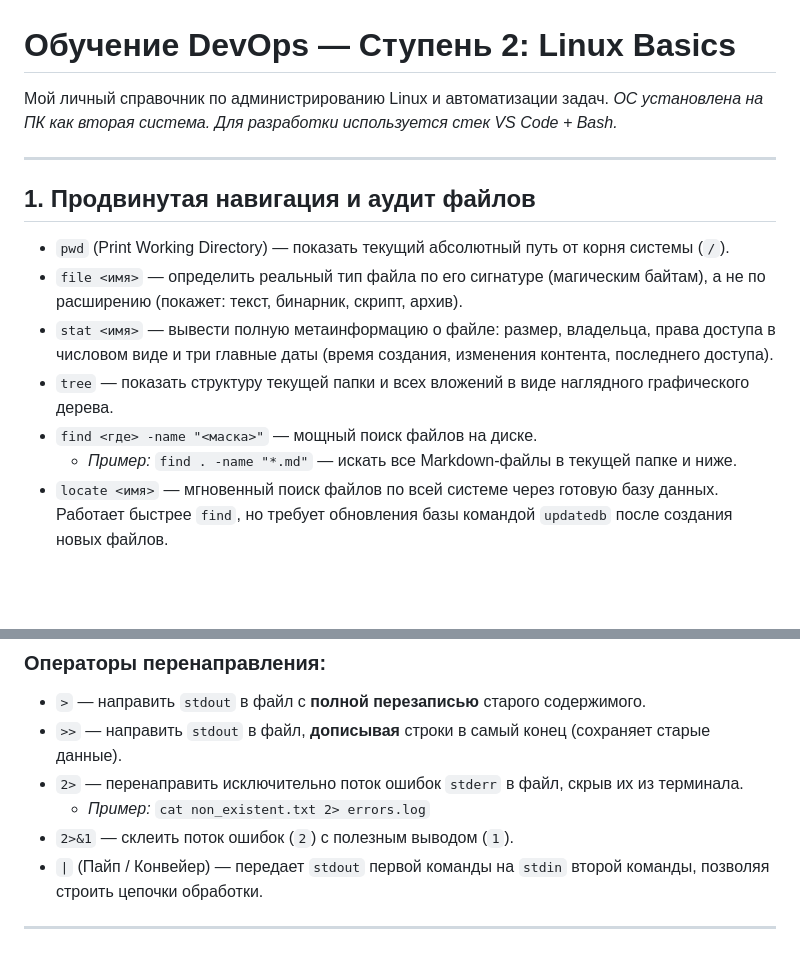
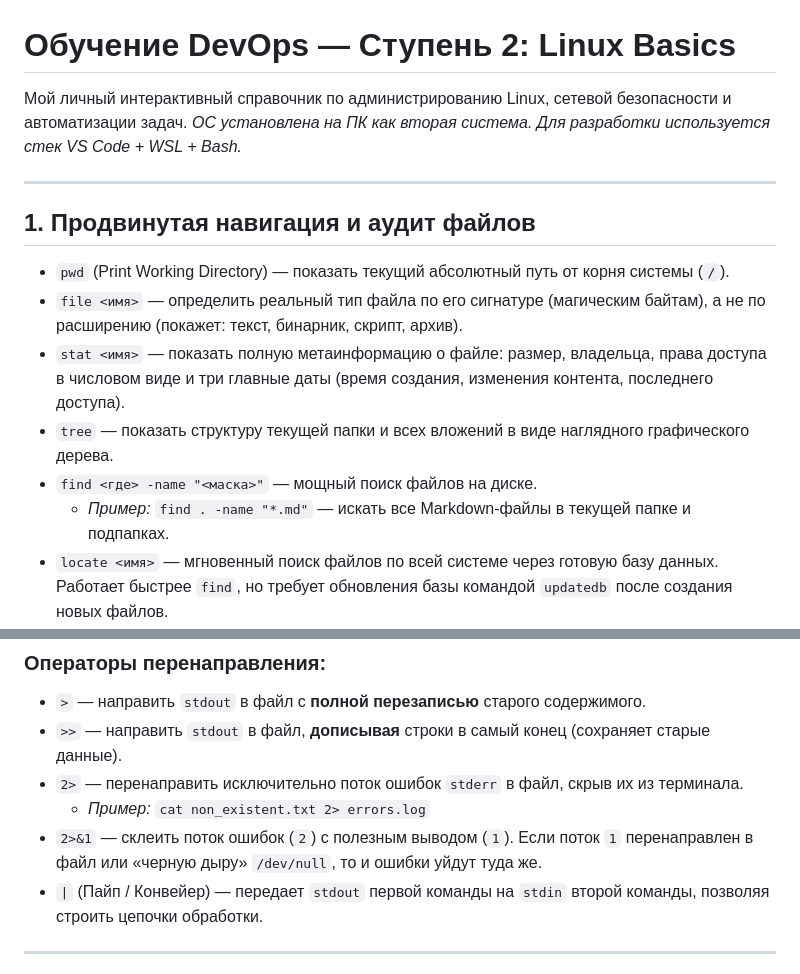
Before and after one commit to wertyjonio/develop-devOps, a Markdown page: linux_notes.md, 2 parts joined by grey strips. Drawn GitHub-style; blank space fills up the shorter version.

```diff
--- a/linux_notes.md
+++ b/linux_notes.md
@@ -1,7 +1,7 @@
 # Обучение DevOps — Ступень 2: Linux Basics
 
-Мой личный справочник по администрированию Linux и автоматизации задач.
-*ОС установлена на ПК как вторая система. Для разработки используется стек VS Code + Bash.*
+Мой личный интерактивный справочник по администрированию Linux, сетевой безопасности и автоматизации задач.
+*ОС установлена на ПК как вторая система. Для разработки используется стек VS Code + WSL + Bash.*
 
 ---
 
@@ -9,10 +9,10 @@
 
 *   `pwd` (Print Working Directory) — показать текущий абсолютный путь от корня системы (`/`).
 *   `file <имя>` — определить реальный тип файла по его сигнатуре (магическим байтам), а не по расширению (покажет: текст, бинарник, скрипт, архив).
-*   `stat <имя>` — вывести полную метаинформацию о файле: размер, владельца, права доступа в числовом виде и три главные даты (время создания, изменения контента, последнего доступа).
+*   `stat <имя>` — показать полную метаинформацию о файле: размер, владельца, права доступа в числовом виде и три главные даты (время создания, изменения контента, последнего доступа).
 *   `tree` — показать структуру текущей папки и всех вложений в виде наглядного графического дерева.
 *   `find <где> -name "<маска>"` — мощный поиск файлов на диске.
-    *   *Пример:* `find . -name "*.md"` — искать все Markdown-файлы в текущей папке и ниже.
+    *   *Пример:* `find . -name "*.md"` — искать все Markdown-файлы в текущей папке и подпапках.
 *   `locate <имя>` — мгновенный поиск файлов по всей системе через готовую базу данных. Работает быстрее `find`, но требует обновления базы командой `updatedb` после создания новых файлов.
 *   `ln <файл> <имя_ссылки>` — создание **жесткой ссылки** (hard link). Ведет на те же данные на диске. Если удалить оригинал, жесткая ссылка продолжит работать.
 *   `ln -s <файл> <имя_ссылки>` — создание **символической ссылки** (soft/symbolic link). Аналог ярлыка в Windows. Если удалить оригинал, ссылка станет «битой» (нечитаемой).
@@ -31,7 +31,7 @@
 *   `>>` — направить `stdout` в файл, **дописывая** строки в самый конец (сохраняет старые данные).
 *   `2>` — перенаправить исключительно поток ошибок `stderr` в файл, скрыв их из терминала.
     *   *Пример:* `cat non_existent.txt 2> errors.log`
-*   `2>&1` — склеить поток ошибок (`2`) с полезным выводом (`1`).
+*   `2>&1` — склеить поток ошибок (`2`) с полезным выводом (`1`). Если поток `1` перенаправлен в файл или «черную дыру» `/dev/null`, то и ошибки уйдут туда же.
 *   `|` (Пайп / Конвейер) — передает `stdout` первой команды на `stdin` второй команды, позволяя строить цепочки обработки.
 
 ---
```
Also changed, not shown: other parts of linux_notes.md (+79 -24 lines).
